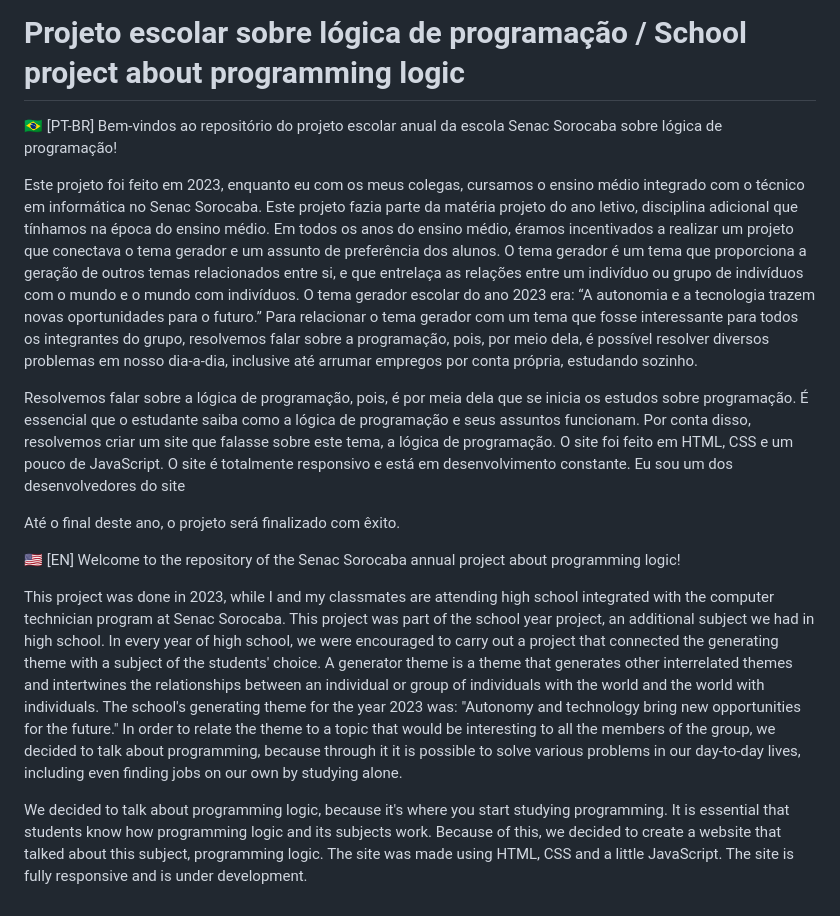
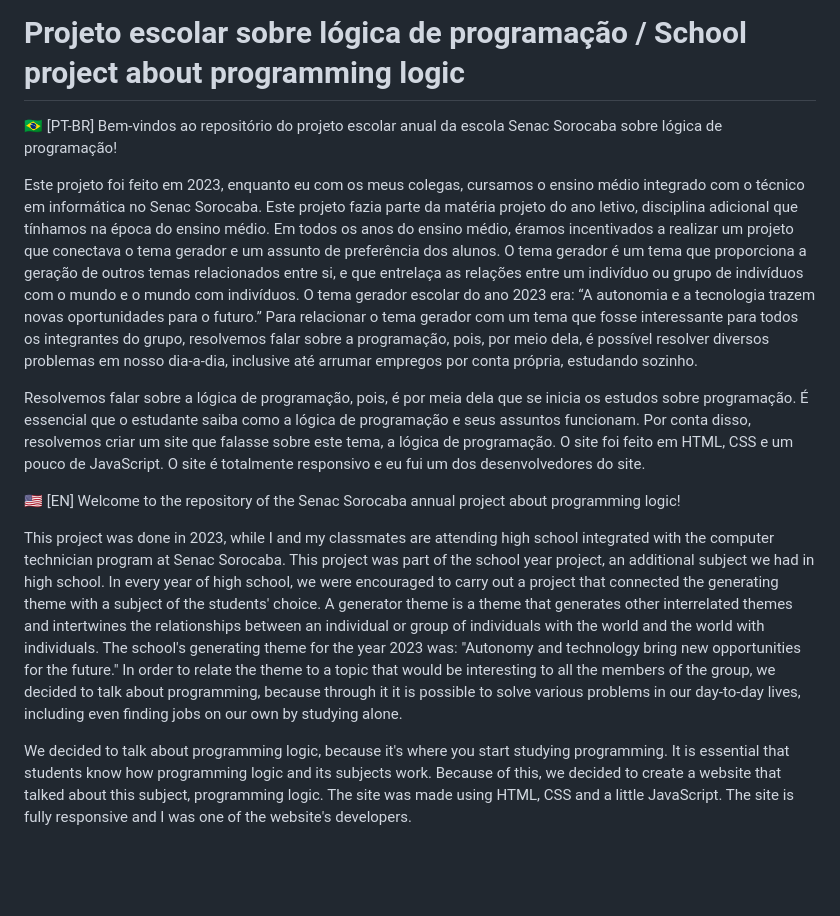
Before and after one commit to joaosavioli06/garotos_da_programacao, a Markdown page: README.md, the part around the change. Rendered like a GitHub page; blank space fills up the shorter version.

Commit message:
Updating the README to the last version

```diff
--- a/README.md
+++ b/README.md
@@ -1,14 +1,14 @@
 # Projeto escolar sobre lógica de programação / School project about programming logic
+
 🇧🇷 [PT-BR]   Bem-vindos ao repositório do projeto escolar anual da escola Senac Sorocaba sobre lógica de programação!
 
 Este projeto foi feito em 2023, enquanto eu com os meus colegas, cursamos o ensino médio integrado com o técnico em informática no Senac Sorocaba. Este projeto fazia parte da matéria projeto do ano letivo, disciplina adicional que tínhamos na época do ensino médio. Em todos os anos do ensino médio, éramos incentivados a realizar um projeto que conectava o tema gerador e um assunto de preferência dos alunos. O tema gerador é um tema que proporciona a geração de outros temas relacionados entre si, e que entrelaça as relações entre um indivíduo ou grupo de indivíduos com o mundo e o mundo com indivíduos. O tema gerador escolar do ano 2023 era: “A autonomia e a tecnologia trazem novas oportunidades para o futuro.” Para relacionar o tema gerador com um tema que fosse interessante para todos os integrantes do grupo, resolvemos falar sobre a programação, pois, por meio dela, é possível resolver diversos problemas em nosso dia-a-dia, inclusive até arrumar empregos por conta própria, estudando sozinho.
 
-Resolvemos falar sobre a lógica de programação, pois, é por meia dela que se inicia os estudos sobre programação. É essencial que o estudante saiba como a lógica de programação e seus assuntos funcionam. Por conta disso, resolvemos criar um site que falasse sobre este tema, a lógica de programação. O site foi feito em HTML, CSS e um pouco de JavaScript. O site é totalmente responsivo e está em desenvolvimento constante. Eu sou um dos desenvolvedores do site
+Resolvemos falar sobre a lógica de programação, pois, é por meia dela que se inicia os estudos sobre programação. É essencial que o estudante saiba como a lógica de programação e seus assuntos funcionam. Por conta disso, resolvemos criar um site que falasse sobre este tema, a lógica de programação. O site foi feito em HTML, CSS e um pouco de JavaScript. O site é totalmente responsivo e eu fui um dos desenvolvedores do site.
 
-Até o final deste ano, o projeto será finalizado com êxito.
 
 🇺🇸 [EN]  Welcome to the repository of the Senac Sorocaba annual project about programming logic!
 
 This project was done in 2023, while I and my classmates are attending high school integrated with the computer technician program at Senac Sorocaba. This project was part of the school year project, an additional subject we had in high school. In every year of high school, we were encouraged to carry out a project that connected the generating theme with a subject of the students' choice. A generator theme is a theme that generates other interrelated themes and intertwines the relationships between an individual or group of individuals with the world and the world with individuals. The school's generating theme for the year 2023 was: "Autonomy and technology bring new opportunities for the future." In order to relate the theme to a topic that would be interesting to all the members of the group, we decided to talk about programming, because through it it is possible to solve various problems in our day-to-day lives, including even finding jobs on our own by studying alone.
 
-We decided to talk about programming logic, because it's where you start studying programming. It is essential that students know how programming logic and its subjects work. Because of this, we decided to create a website that talked about this subject, programming logic. The site was made using HTML, CSS and a little JavaScript. The site is fully responsive and is under development.
+We decided to talk about programming logic, because it's where you start studying programming. It is essential that students know how programming logic and its subjects work. Because of this, we decided to create a website that talked about this subject, programming logic. The site was made using HTML, CSS and a little JavaScript. The site is fully responsive and I was one of the website's developers.
```
